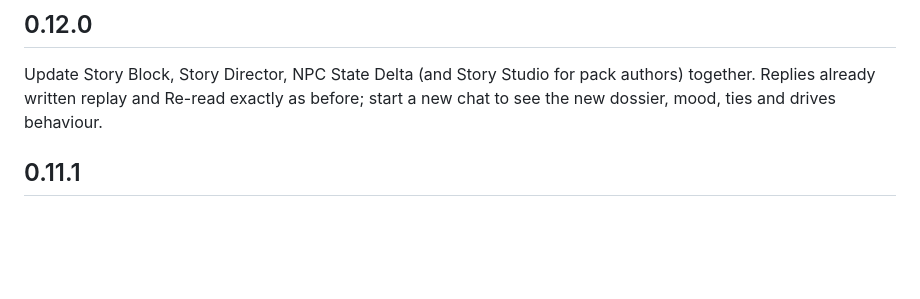
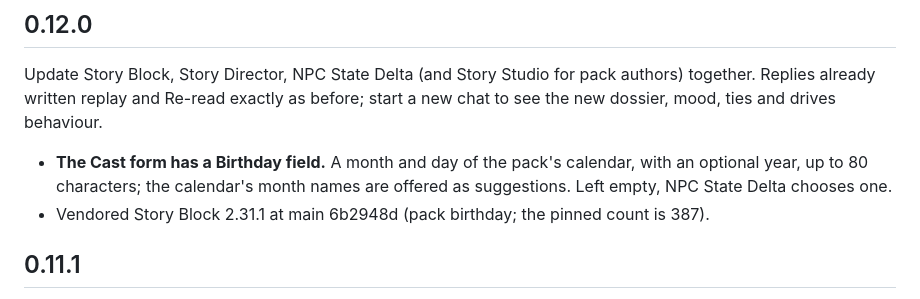
Before and after one commit to kohz87/Story_studio, a Markdown page: CHANGELOG.md, the part around the change. Drawn GitHub-style; blank space fills up the shorter version.

Commit message:
Release notes: Birthday field and vendored Story Block; fix AI-README vendored version
Co-Authored-By: Claude Opus 5.5 <noreply@anthropic.com>

```diff
--- a/CHANGELOG.md
+++ b/CHANGELOG.md
@@ -5,6 +5,9 @@
 ## 0.12.0
 
 Update Story Block, Story Director, NPC State Delta (and Story Studio for pack authors) together. Replies already written replay and Re-read exactly as before; start a new chat to see the new dossier, mood, ties and drives behaviour.
+
+- **The Cast form has a Birthday field.** A month and day of the pack's calendar, with an optional year, up to 80 characters; the calendar's month names are offered as suggestions. Left empty, NPC State Delta chooses one.
+- Vendored Story Block 2.31.1 at main 6b2948d (pack birthday; the pinned count is 387).
 
 ## 0.11.1
 
```
Also changed, not shown: AI-README.md (+1 -1 lines).
